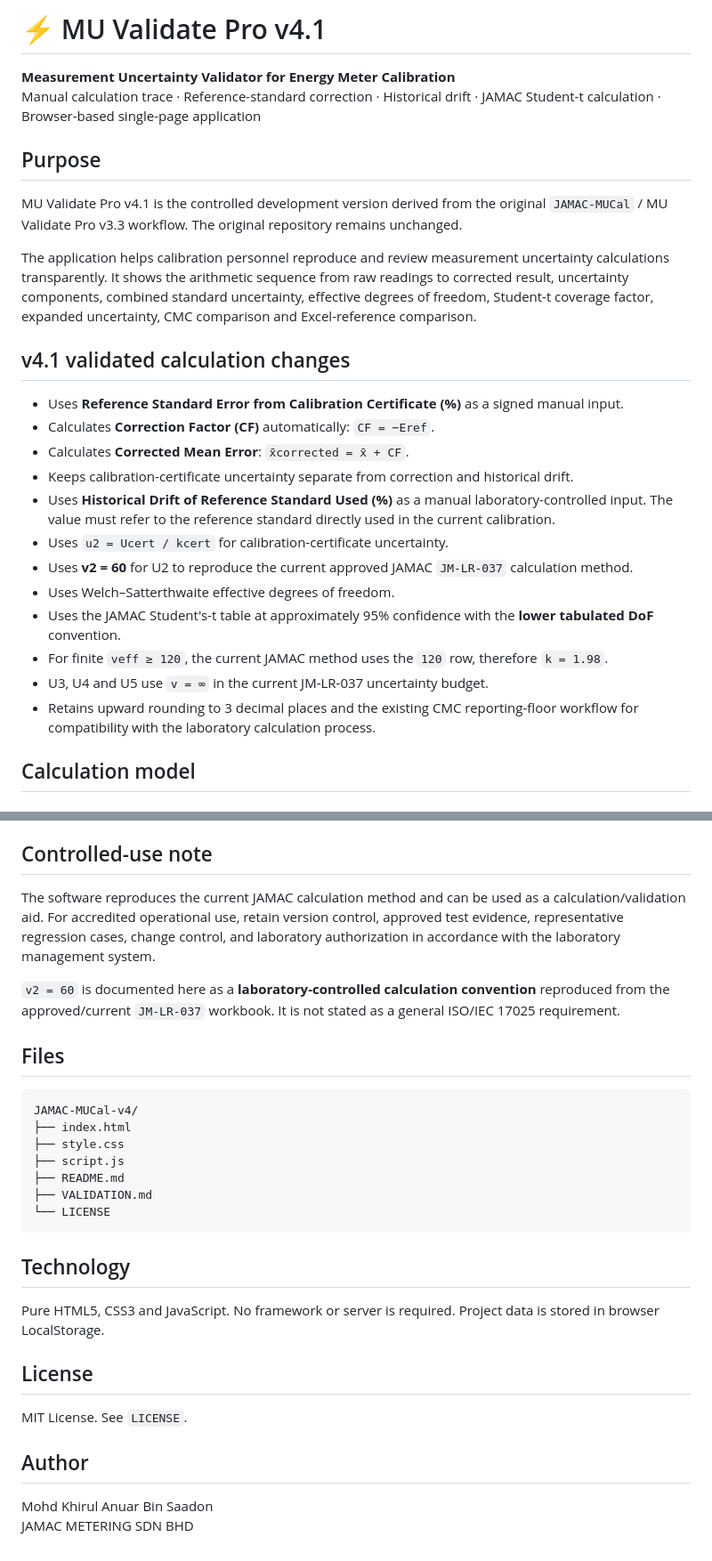
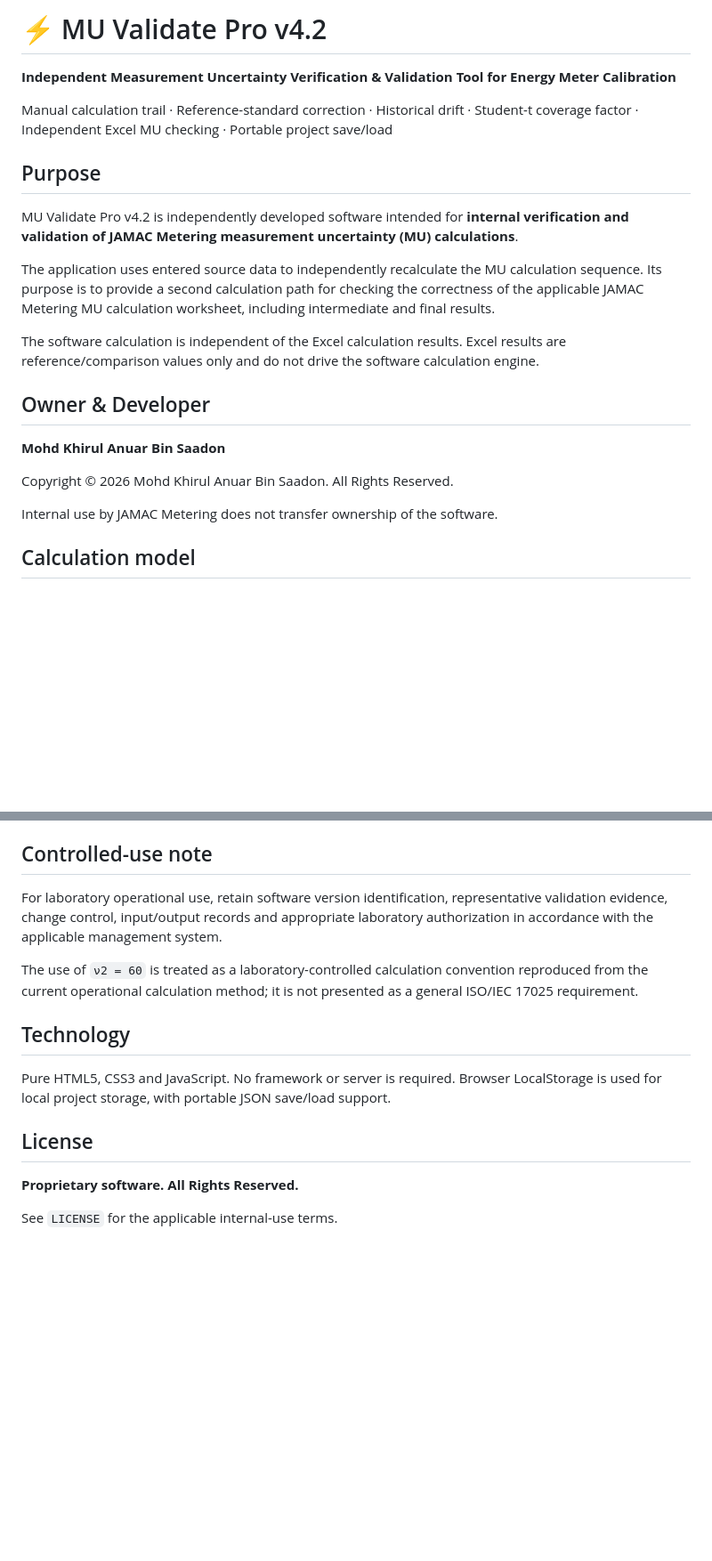
Before and after one commit to mdkhirulanuar/JAMAC-MUCal-v4, a Markdown page: README.md, 2 parts joined by grey strips. Shown at 89% size. GitHub-like rendering; blank space fills up the shorter version.

````diff
--- a/README.md
+++ b/README.md
@@ -1,28 +1,24 @@
-# ⚡ MU Validate Pro v4.1
+# ⚡ MU Validate Pro v4.2
 
-**Measurement Uncertainty Validator for Energy Meter Calibration**
-Manual calculation trace · Reference-standard correction · Historical drift · JAMAC Student-t calculation · Browser-based single-page application
+**Independent Measurement Uncertainty Verification & Validation Tool for Energy Meter Calibration**
+
+Manual calculation trail · Reference-standard correction · Historical drift · Student-t coverage factor · Independent Excel MU checking · Portable project save/load
 
 ## Purpose
 
-MU Validate Pro v4.1 is the controlled development version derived from the original `JAMAC-MUCal` / MU Validate Pro v3.3 workflow. The original repository remains unchanged.
+MU Validate Pro v4.2 is independently developed software intended for **internal verification and validation of JAMAC Metering measurement uncertainty (MU) calculations**.
 
-The application helps calibration personnel reproduce and review measurement uncertainty calculations transparently. It shows the arithmetic sequence from raw readings to corrected result, uncertainty components, combined standard uncertainty, effective degrees of freedom, Student-t coverage factor, expanded uncertainty, CMC comparison and Excel-reference comparison.
+The application uses entered source data to independently recalculate the MU calculation sequence. Its purpose is to provide a second calculation path for checking the correctness of the applicable JAMAC Metering MU calculation worksheet, including intermediate and final results.
 
-## v4.1 validated calculation changes
+The software calculation is independent of the Excel calculation results. Excel results are reference/comparison values only and do not drive the software calculation engine.
 
-- Uses **Reference Standard Error from Calibration Certificate (%)** as a signed manual input.
-- Calculates **Correction Factor (CF)** automatically: `CF = −Eref`.
-- Calculates **Corrected Mean Error**: `x̄corrected = x̄ + CF`.
-- Keeps calibration-certificate uncertainty separate from correction and historical drift.
-- Uses **Historical Drift of Reference Standard Used (%)** as a manual laboratory-controlled input. The value must refer to the reference standard directly used in the current calibration.
-- Uses `u2 = Ucert / kcert` for calibration-certificate uncertainty.
-- Uses **v2 = 60** for U2 to reproduce the current approved JAMAC `JM-LR-037` calculation method.
-- Uses Welch–Satterthwaite effective degrees of freedom.
-- Uses the JAMAC Student's-t table at approximately 95% confidence with the **lower tabulated DoF** convention.
-- For finite `veff ≥ 120`, the current JAMAC method uses the `120` row, therefore `k = 1.98`.
-- U3, U4 and U5 use `v = ∞` in the current JM-LR-037 uncertainty budget.
-- Retains upward rounding to 3 decimal places and the existing CMC reporting-floor workflow for compatibility with the laboratory calculation process.
+## Owner & Developer
+
+**Mohd Khirul Anuar Bin Saadon**
+
+Copyright © 2026 Mohd Khirul Anuar Bin Saadon. All Rights Reserved.
+
+Internal use by JAMAC Metering does not transfer ownership of the software.
 
 ## Calculation model
 
@@ -102,31 +68,16 @@ See `VALIDATION.md` for the verification record.
 
 ## Controlled-use note
 
-The software reproduces the current JAMAC calculation method and can be used as a calculation/validation aid. For accredited operational use, retain version control, approved test evidence, representative regression cases, change control, and laboratory authorization in accordance with the laboratory management system.
+For laboratory operational use, retain software version identification, representative validation evidence, change control, input/output records and appropriate laboratory authorization in accordance with the applicable management system.
 
-`v2 = 60` is documented here as a **laboratory-controlled calculation convention** reproduced from the approved/current `JM-LR-037` workbook. It is not stated as a general ISO/IEC 17025 requirement.
-
-## Files
-
-```text
-JAMAC-MUCal-v4/
-├── index.html
-├── style.css
-├── script.js
-├── README.md
-├── VALIDATION.md
-└── LICENSE
-```
+The use of `ν2 = 60` is treated as a laboratory-controlled calculation convention reproduced from the current operational calculation method; it is not presented as a general ISO/IEC 17025 requirement.
 
 ## Technology
 
-Pure HTML5, CSS3 and JavaScript. No framework or server is required. Project data is stored in browser LocalStorage.
+Pure HTML5, CSS3 and JavaScript. No framework or server is required. Browser LocalStorage is used for local project storage, with portable JSON save/load support.
 
 ## License
 
-MIT License. See `LICENSE`.
+**Proprietary software. All Rights Reserved.**
 
-## Author
-
-Mohd Khirul Anuar Bin Saadon
-JAMAC METERING SDN BHD
+See `LICENSE` for the applicable internal-use terms.
````
Also changed, not shown: other parts of README.md (+12 -42 lines).
